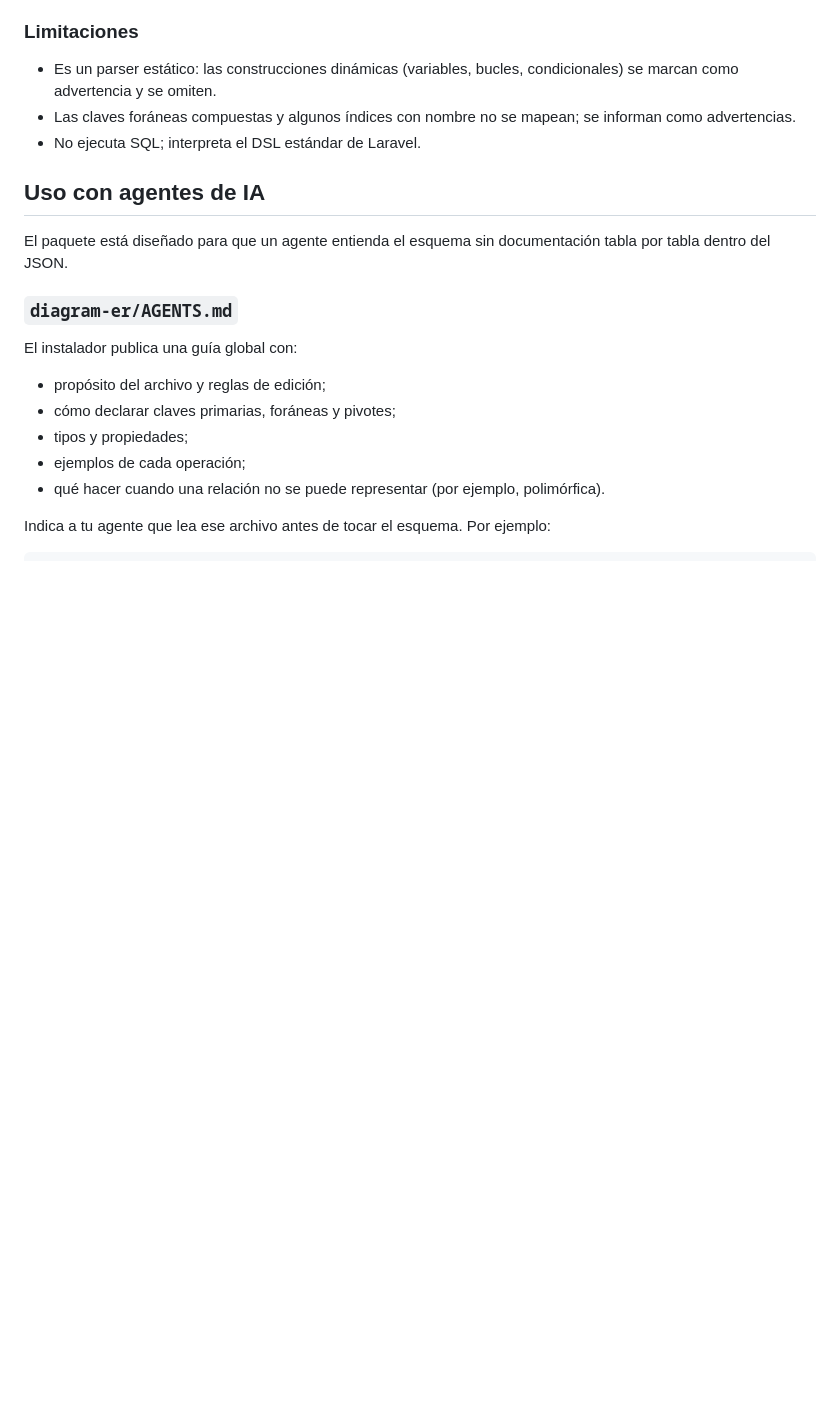
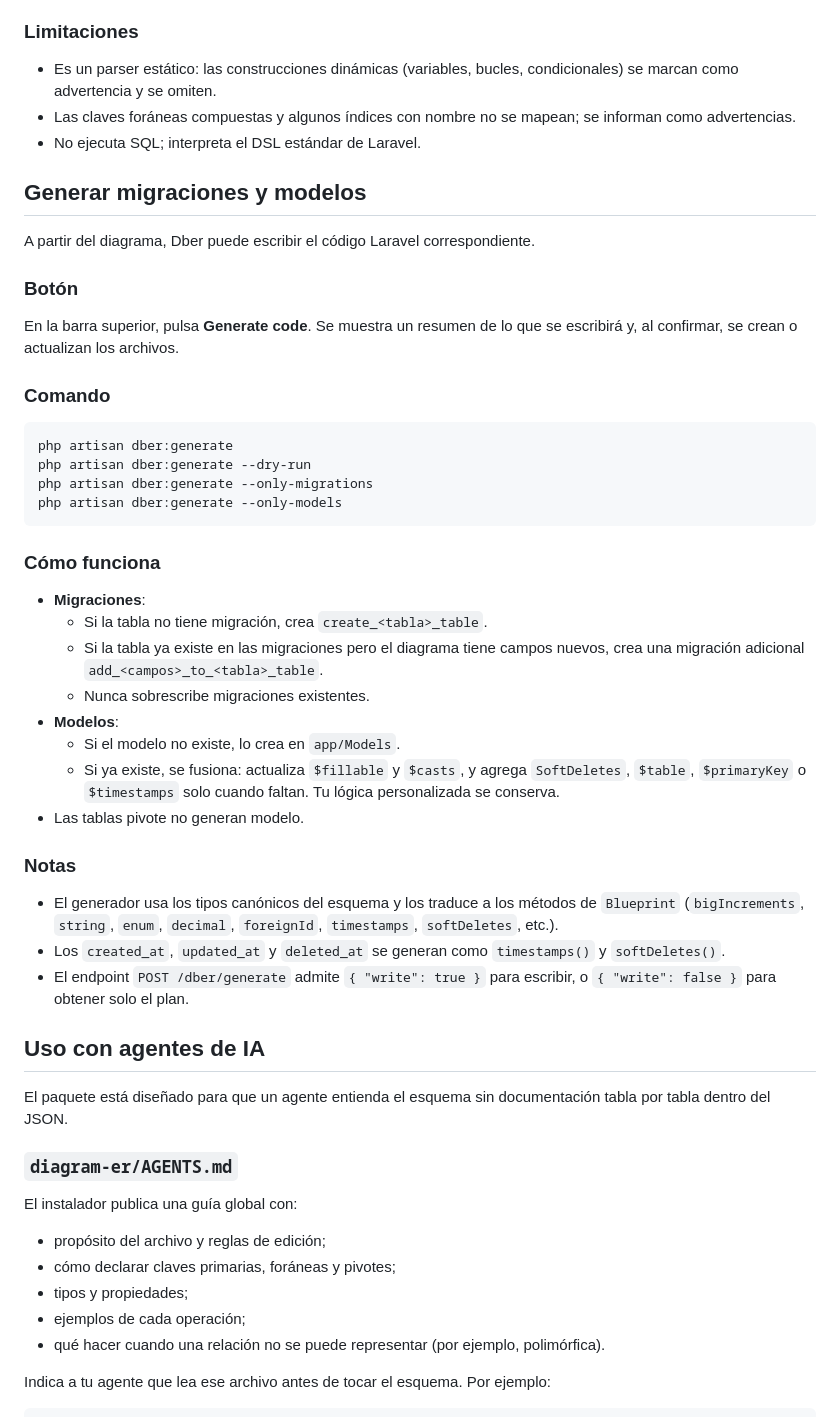
Before and after one commit to huzzidiel/dber, a Markdown page: README.md, the part around one of its changes. GitHub-like rendering; blank space fills up the shorter version.

````diff
--- a/README.md
+++ b/README.md
@@ -375,6 +378,48 @@ advertencias.
   informan como advertencias.
 - No ejecuta SQL; interpreta el DSL estándar de Laravel.
 
+## Generar migraciones y modelos
+
+A partir del diagrama, Dber puede escribir el código Laravel correspondiente.
+
+### Botón
+
+En la barra superior, pulsa **Generate code**. Se muestra un resumen de lo que se
+escribirá y, al confirmar, se crean o actualizan los archivos.
+
+### Comando
+
+```bash
+php artisan dber:generate
+php artisan dber:generate --dry-run
+php artisan dber:generate --only-migrations
+php artisan dber:generate --only-models
+```
+
+### Cómo funciona
+
+- **Migraciones**:
+  - Si la tabla no tiene migración, crea `create_<tabla>_table`.
+  - Si la tabla ya existe en las migraciones pero el diagrama tiene campos
+    nuevos, crea una migración adicional `add_<campos>_to_<tabla>_table`.
+  - Nunca sobrescribe migraciones existentes.
+- **Modelos**:
+  - Si el modelo no existe, lo crea en `app/Models`.
+  - Si ya existe, se fusiona: actualiza `$fillable` y `$casts`, y agrega
+    `SoftDeletes`, `$table`, `$primaryKey` o `$timestamps` solo cuando faltan.
+    Tu lógica personalizada se conserva.
+- Las tablas pivote no generan modelo.
+
+### Notas
+
+- El generador usa los tipos canónicos del esquema y los traduce a los métodos
+  de `Blueprint` (`bigIncrements`, `string`, `enum`, `decimal`, `foreignId`,
+  `timestamps`, `softDeletes`, etc.).
+- Los `created_at`, `updated_at` y `deleted_at` se generan como `timestamps()` y
+  `softDeletes()`.
+- El endpoint `POST /dber/generate` admite `{ "write": true }` para escribir, o
+  `{ "write": false }` para obtener solo el plan.
+
 ## Uso con agentes de IA
 
 El paquete está diseñado para que un agente entienda el esquema sin documentación
````
Also changed, not shown: other parts of README.md (+8 -1 lines), art/editor.png, art/light.png, art/preview.png, 12 other files.
